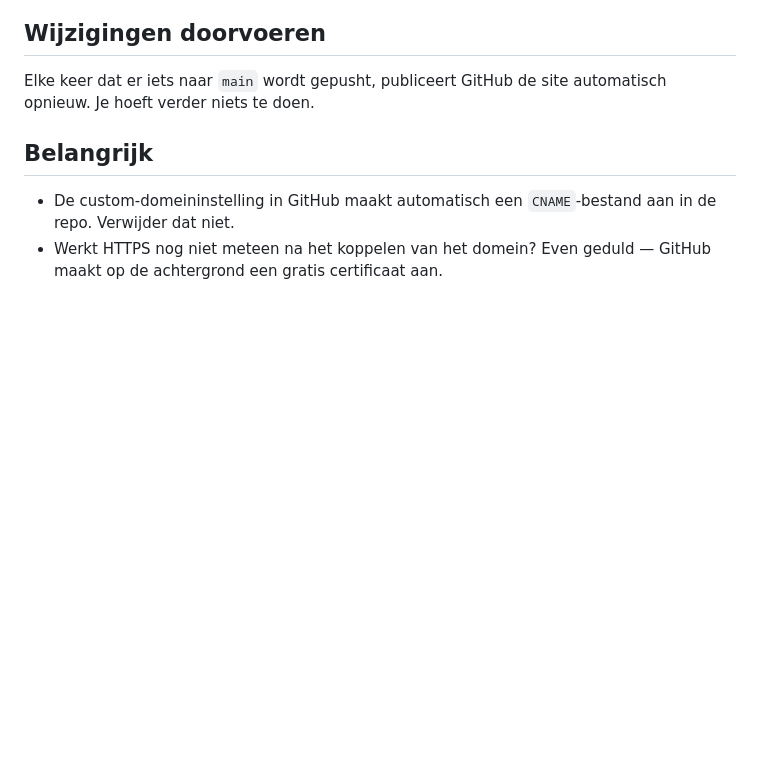
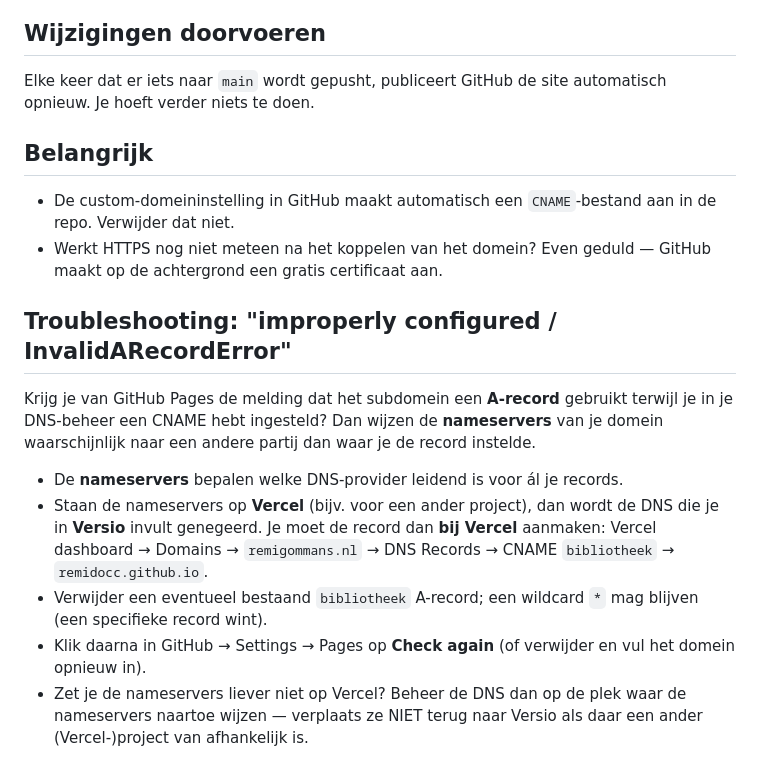
Before and after one commit to RemidoCC/Bibliotheek, a Markdown page: DEPLOY.md, the part around the change. Rendered like a GitHub page; blank space fills up the shorter version.

Commit message:
Deploy-doc: troubleshooting voor DNS via Vercel-nameservers
Co-Authored-By: Claude Opus 4.8 <noreply@anthropic.com>
Claude-Session: https://claude.ai/code/session_01Degs17k41QHWLLYxddVRv1

```diff
--- a/DEPLOY.md
+++ b/DEPLOY.md
@@ -78,3 +78,22 @@ automatisch opnieuw. Je hoeft verder niets te doen.
   in de repo. Verwijder dat niet.
 - Werkt HTTPS nog niet meteen na het koppelen van het domein? Even geduld —
   GitHub maakt op de achtergrond een gratis certificaat aan.
+
+## Troubleshooting: "improperly configured / InvalidARecordError"
+Krijg je van GitHub Pages de melding dat het subdomein een **A-record** gebruikt
+terwijl je in je DNS-beheer een CNAME hebt ingesteld? Dan wijzen de
+**nameservers** van je domein waarschijnlijk naar een andere partij dan waar je
+de record instelde.
+
+- De **nameservers** bepalen welke DNS-provider leidend is voor ál je records.
+- Staan de nameservers op **Vercel** (bijv. voor een ander project), dan wordt de
+  DNS die je in **Versio** invult genegeerd. Je moet de record dan **bij Vercel**
+  aanmaken: Vercel dashboard → Domains → `remigommans.nl` → DNS Records →
+  CNAME `bibliotheek` → `remidocc.github.io`.
+- Verwijder een eventueel bestaand `bibliotheek` A-record; een wildcard `*` mag
+  blijven (een specifieke record wint).
+- Klik daarna in GitHub → Settings → Pages op **Check again** (of verwijder en
+  vul het domein opnieuw in).
+- Zet je de nameservers liever niet op Vercel? Beheer de DNS dan op de plek waar
+  de nameservers naartoe wijzen — verplaats ze NIET terug naar Versio als daar
+  een ander (Vercel-)project van afhankelijk is.
```
